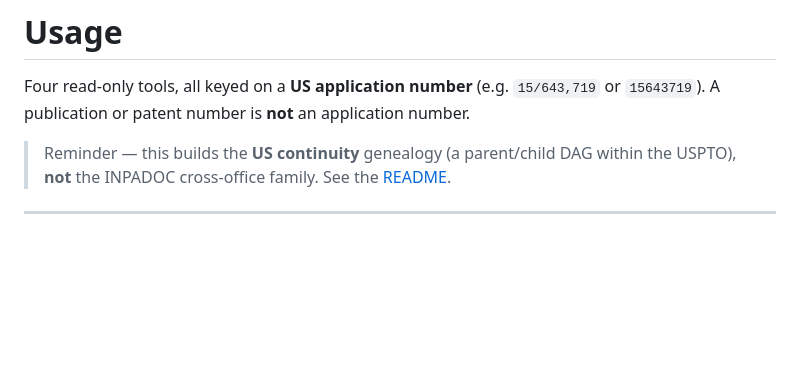
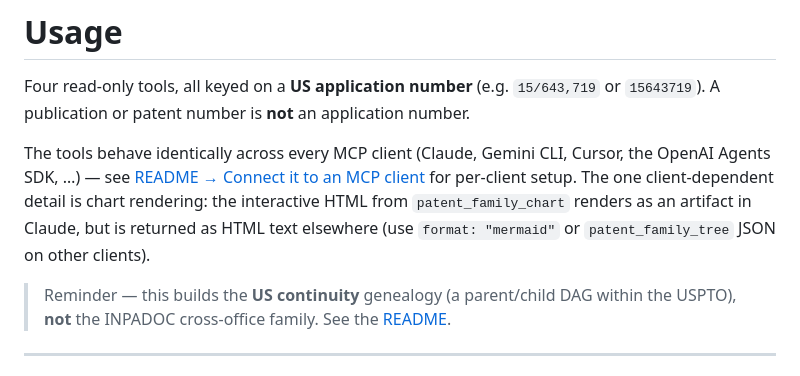
Before and after one commit to HunterKK1424/uspto-patent-family-oss, a Markdown page: USAGE.md, the part around the change. GitHub-like rendering; blank space fills up the shorter version.

```diff
--- a/USAGE.md
+++ b/USAGE.md
@@ -5,6 +5,12 @@
 
 Four read-only tools, all keyed on a **US application number** (e.g. `15/643,719` or
 `15643719`). A publication or patent number is **not** an application number.
+
+The tools behave identically across every MCP client (Claude, Gemini CLI, Cursor, the
+OpenAI Agents SDK, …) — see [README → Connect it to an MCP client](README.md#connect-it-to-an-mcp-client)
+for per-client setup. The one client-dependent detail is chart rendering: the interactive
+HTML from `patent_family_chart` renders as an artifact in Claude, but is returned as HTML
+text elsewhere (use `format: "mermaid"` or `patent_family_tree` JSON on other clients).
 
 > Reminder — this builds the **US continuity** genealogy (a parent/child DAG within the
 > USPTO), **not** the INPADOC cross-office family. See the [README](README.md).
```
Also changed, not shown: README.md (+67 -7 lines).
